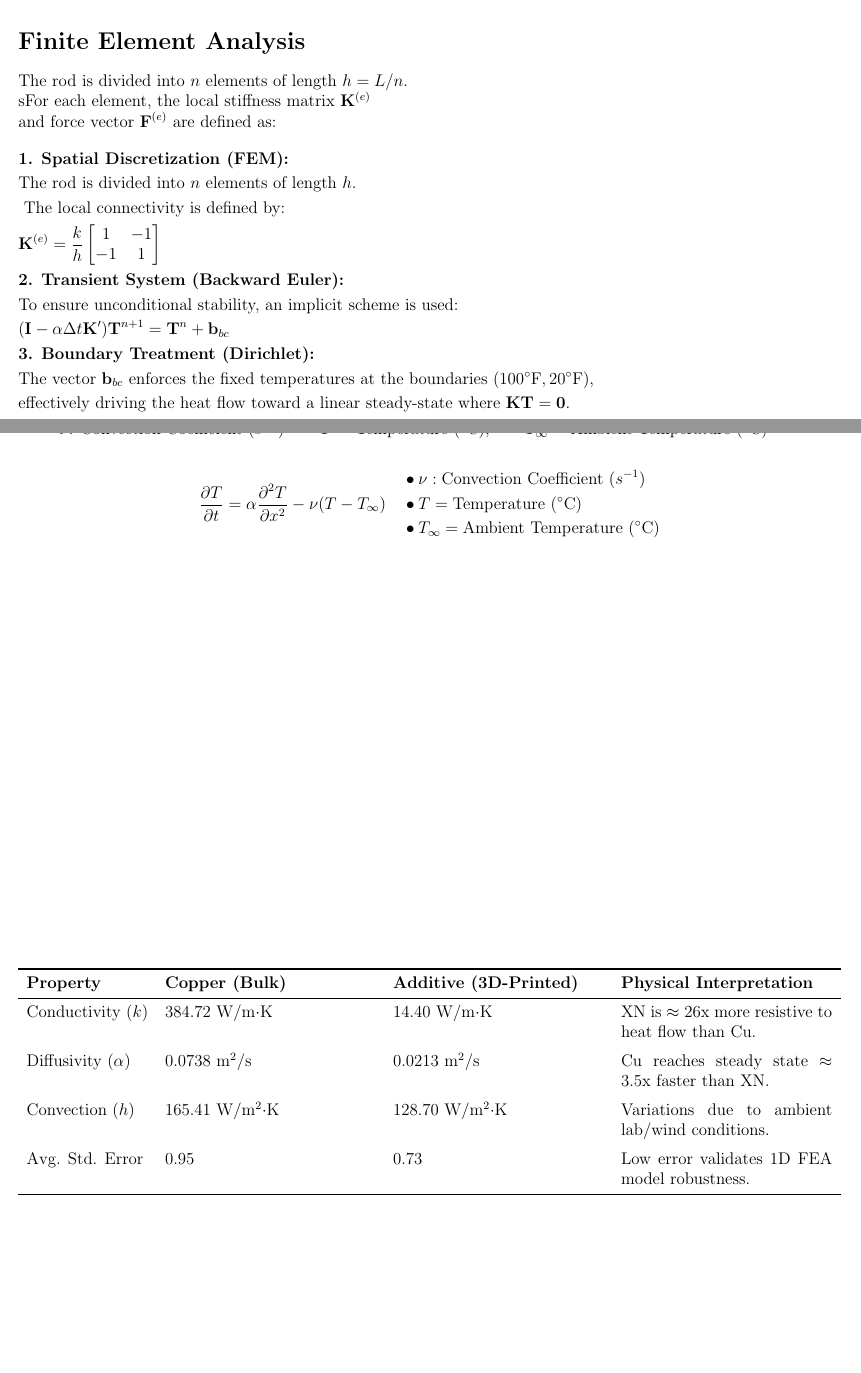
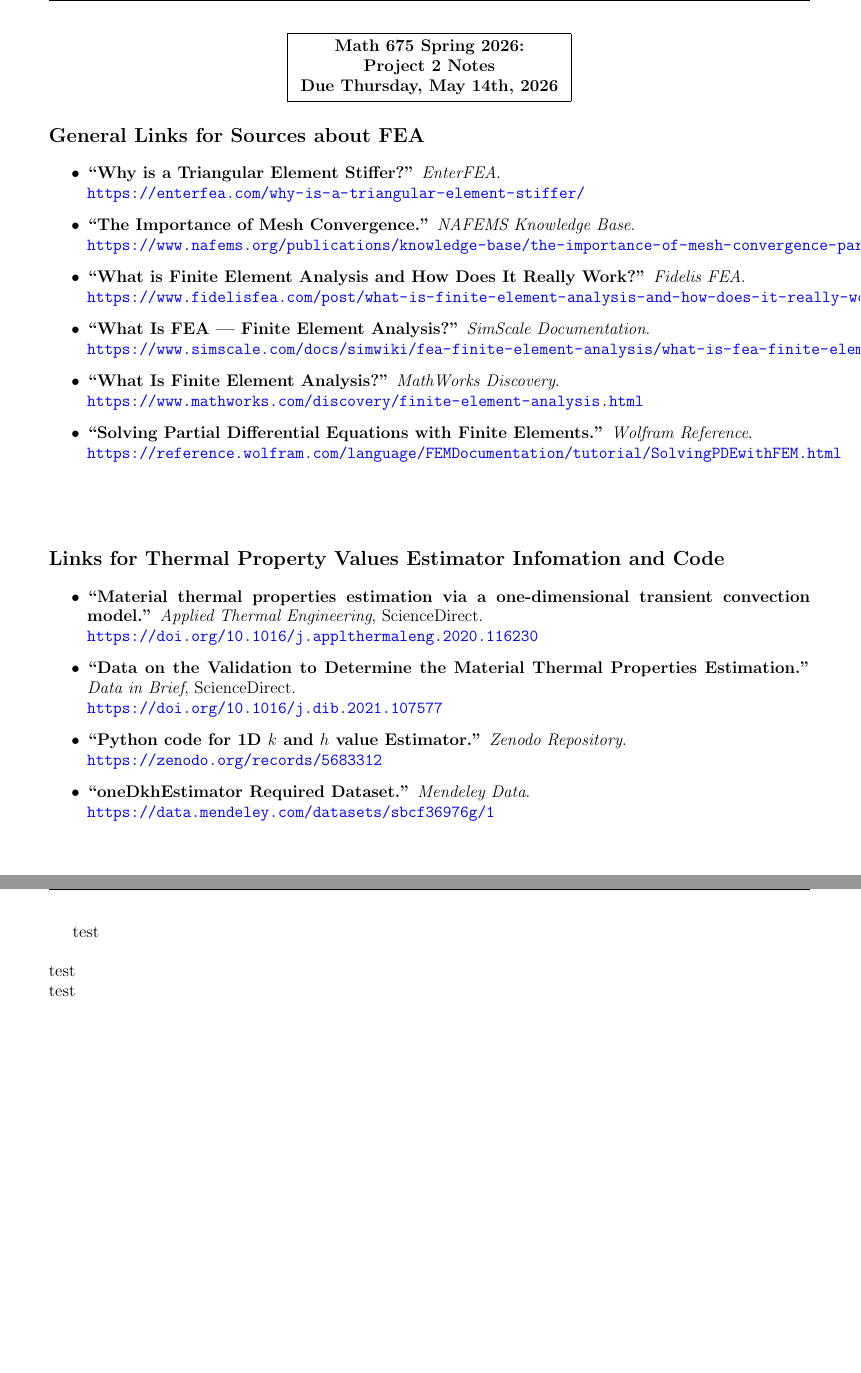
Before and after one commit to JackL1999/Math-675-Grad-DIff-EQ-Project, a LaTeX document (Project-All-Notes.tex): two parts of pages 1 and 2 of 3 before the commit and two parts of pages 1 and 2 of 2 after it, joined at a grey line, cut at the place of the change, the shorter picture padded with empty space. Compiled offline with pdfLaTeX.

Commit message:
Formatted Citations

```diff
--- a/Project-All-Notes.tex
+++ b/Project-All-Notes.tex
@@ -8,3 +24,12 @@
 
 \begin{document}
+\large
+\begin{center}
+\fbox{\begin{tabular}{c}
+\bf Math 675 Spring 2026: \\
+\bf Project 2 Notes \\
+\bf Due Thursday, May 14th, 2026\\
+\end{tabular}}
+\end{center}
 
+\section*{General Links for Sources about FEA}
@@ -16 +37,18 @@ For a one-dimensional rod, the heat conduction is governed by:
 \begin{itemize}
+    \item \textbf{``Why is a Triangular Element Stiffer?''} \textit{EnterFEA}. \\
+    \url{https://enterfea.com/why-is-a-triangular-element-stiffer/}
+
+    \item \textbf{``The Importance of Mesh Convergence.''} \textit{NAFEMS Knowledge Base}. \\
+    \url{https://www.nafems.org/publications/knowledge-base/the-importance-of-mesh-convergence-part-1/}
+
+    \item \textbf{``What is Finite Element Analysis and How Does It Really Work?''} \textit{Fidelis FEA}. \\
+    \url{https://www.fidelisfea.com/post/what-is-finite-element-analysis-and-how-does-it-really-work}
+
+    \item \textbf{``What Is FEA | Finite Element Analysis?''} \textit{SimScale Documentation}. \\
+    \url{https://www.simscale.com/docs/simwiki/fea-finite-element-analysis/what-is-fea-finite-element-analysis/}
+
+    \item \textbf{``What Is Finite Element Analysis?''} \textit{MathWorks Discovery}. \\
+    \url{https://www.mathworks.com/discovery/finite-element-analysis.html}
+
+    \item \textbf{``Solving Partial Differential Equations with Finite Elements.''} \textit{Wolfram Reference}. \\
+    \url{https://reference.wolfram.com/language/FEMDocumentation/tutorial/SolvingPDEwithFEM.html}
@@ -21,2 +55,3 @@ For a one-dimensional rod, the heat conduction is governed by:
 \end{itemize}
 
+\vspace{1cm}
@@ -30,57 +58,20 @@ The model uses the Dirichlet boundary conditions
 
-\section*{Finite Element Analysis}
-The rod is divided into $n$ elements of length $h = L/n$. \\
-sFor each element, the local stiffness matrix $\mathbf{K}^{(e)}$ \\
-and force vector $\mathbf{F}^{(e)}$ are defined as:
-\begin{flalign*}
-&\textbf{1. Spatial Discretization (FEM):} & \\
-&\text{The rod is divided into } n \text{ elements of length } h. \\
-&\text{ The local connectivity is defined by:} & \\
-&\mathbf{K}^{(e)} = \frac{k}{h} \begin{bmatrix} 1 & -1 \\ -1 & 1 \end{bmatrix} & \\
-&\textbf{2. Transient System (Backward Euler):} & \\
-&\text{To ensure unconditional stability, an implicit scheme is used:} & \\
-&(\mathbf{I} - \alpha \Delta t \mathbf{K}') \mathbf{T}^{n+1} = \mathbf{T}^{n} + \mathbf{b}_{bc} & \\
-&\textbf{3. Boundary Treatment (Dirichlet):} & \\
-&\text{The vector } \mathbf{b}_{bc} \text{ enforces the fixed temperatures at the boundaries } (100^\circ\text{F}, 20^\circ\text{F}), & \\
-&\text{effectively driving the heat flow toward a linear steady-state where } \mathbf{K}\mathbf{T} = \mathbf{0}. &
-\end{flalign*}
+\section*{Links for Thermal Property Values Estimator Infomation and Code}
 
-\vspace{10cm}
-Accounting for ambient air influence, the 1D heat conduction is governed by:
-\[
-\frac{\partial T}{\partial t} = \alpha \frac{\partial^2 T}{\partial x^2} - \nu(T - T_\infty)
-\]
 \begin{itemize}
-    \item $\nu$: Convection Coefficient $(s^{-1})$ $\quad \bullet$ $T =$ Temperature ($^\circ$C), $\quad \bullet$ $T_{\infty} =$ Ambient Temperature ($^\circ$C)
+    \item \textbf{``Material thermal properties estimation via a one-dimensional transient convection model.''} \textit{Applied Thermal Engineering}, ScienceDirect. \\
+    \url{https://doi.org/10.1016/j.applthermaleng.2020.116230}
+
+    \item \textbf{``Data on the Validation to Determine the Material Thermal Properties Estimation.''} \textit{Data in Brief}, ScienceDirect. \\
+    \url{https://doi.org/10.1016/j.dib.2021.107577}
+
+    \item \textbf{``Python code for 1D $k$ and $h$ value Estimator.''} \textit{Zenodo Repository}. \\
+    \url{https://zenodo.org/records/5683312}
+
+    \item \textbf{``oneDkhEstimator Required Dataset.''} \textit{Mendeley Data}. \\
+    \url{https://data.mendeley.com/datasets/sbcf36976g/1}
 \end{itemize}
 
-\[
-\frac{\partial T}{\partial t} = \alpha \frac{\partial^2 T}{\partial x^2} - \nu(T - T_\infty)
-\quad
-\begin{aligned}
-    &\bullet \nu: \text{Convection Coefficient } (s^{-1}) \\
-    &\bullet T = \text{Temperature } (^{\circ}\text{C}) \\
-    &\bullet T_{\infty} = \text{Ambient Temperature } (^{\circ}\text{C})
-\end{aligned}
-\]
 
 \vspace{10cm}
 
-
-\begin{table}[h]
-\centering
-\label{tab:material_comparison}
-\begin{tabularx}{\textwidth}{lXXX}
-\toprule
-\textbf{Property} & \textbf{Copper (Bulk)} & \textbf{Additive (3D-Printed)} & \textbf{Physical Interpretation} \\
-\midrule
-Conductivity ($k$) & $384.72$ W/m$\cdot$K & $14.40$ W/m$\cdot$K & XN is $\approx$ 26x more resistive to heat flow than Cu. \\
-\addlinespace
-Diffusivity ($\alpha$) & $0.0738$ m$^2$/s & $0.0213$ m$^2$/s & Cu reaches steady state $\approx$ 3.5x faster than XN. \\
-\addlinespace
-Convection ($h$) & $165.41$ W/m$^2\cdot$K & $128.70$ W/m$^2\cdot$K & Variations due to ambient lab/wind conditions. \\
-\addlinespace
-Avg. Std. Error & $0.95$ & $0.73$ & Low error validates 1D FEA model robustness. \\
-\bottomrule
-\end{tabularx}
-\end{table}
@@ -101,7 +78,4 @@ Avg. Std. Error & $0.95$ & $0.73$ & Low error validates 1D FEA model robustness.
-Conductivity ($k$) & $384.72$ W/m$\cdot^{\circ}\text{C}$ & $14.40$ W/m$\cdot^{\circ}\text{C}$ & 3DP is $\approx$ 26x more resistive to heat flow than Cu. \\
-\addlinespace
-Diffusivity ($\alpha$) & $0.0738$ m$^2$/s & $0.0213$ m$^2$/s & Cu reaches steady state $\approx$ 3.5x faster than 3DP. \\
-\addlinespace
-Convection ($h$) & $165.41$ W/m$^2\cdot^{\circ}\text{C} $& $128.70$ W/m$^2\cdot^{\circ}\text{C}$ & Variations due to ambient lab/wind conditions. \\
-\addlinespace
-Avg. Std. Error & $0.95$ & $0.73$ & Low error validates 1D FEA model robustness. \\
+test
+\\\\
+test\\\
+test
```
Also changed, not shown: Project-All-Notes.pdf, Project-All-Notes.tex (57 more changed lines), 6 other files.
